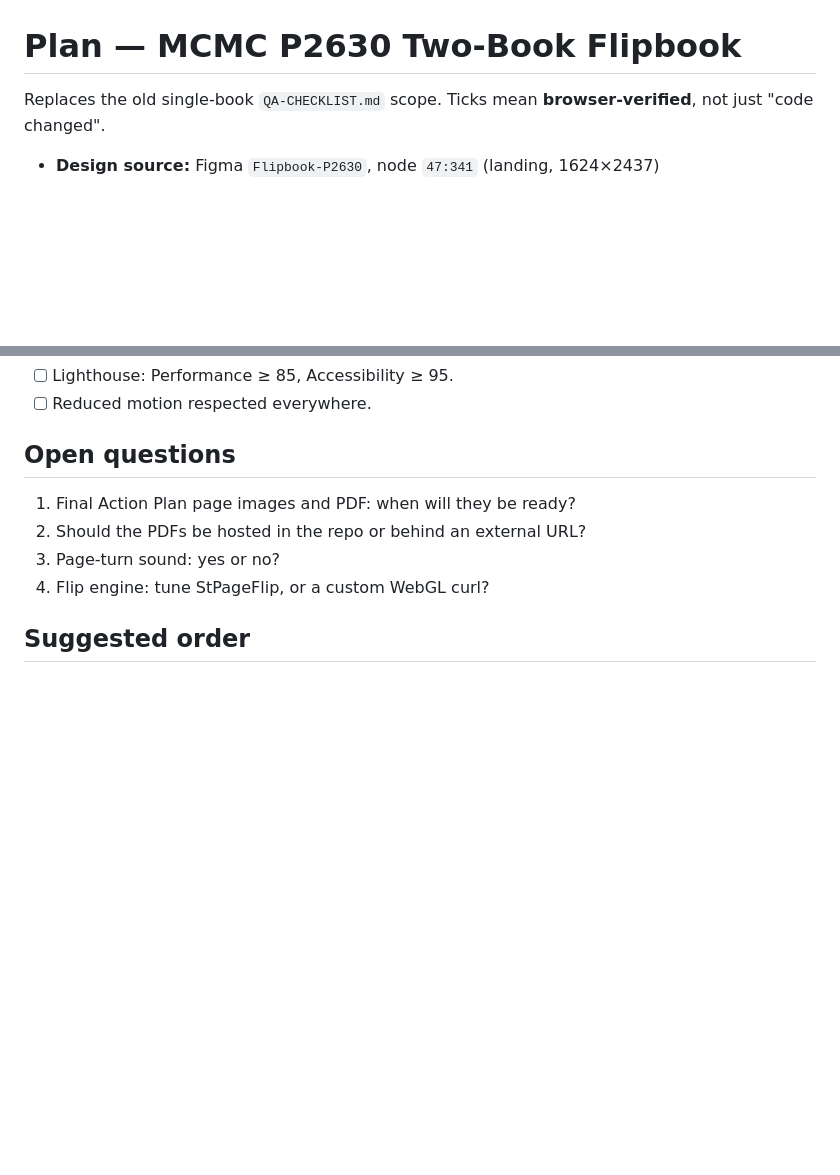
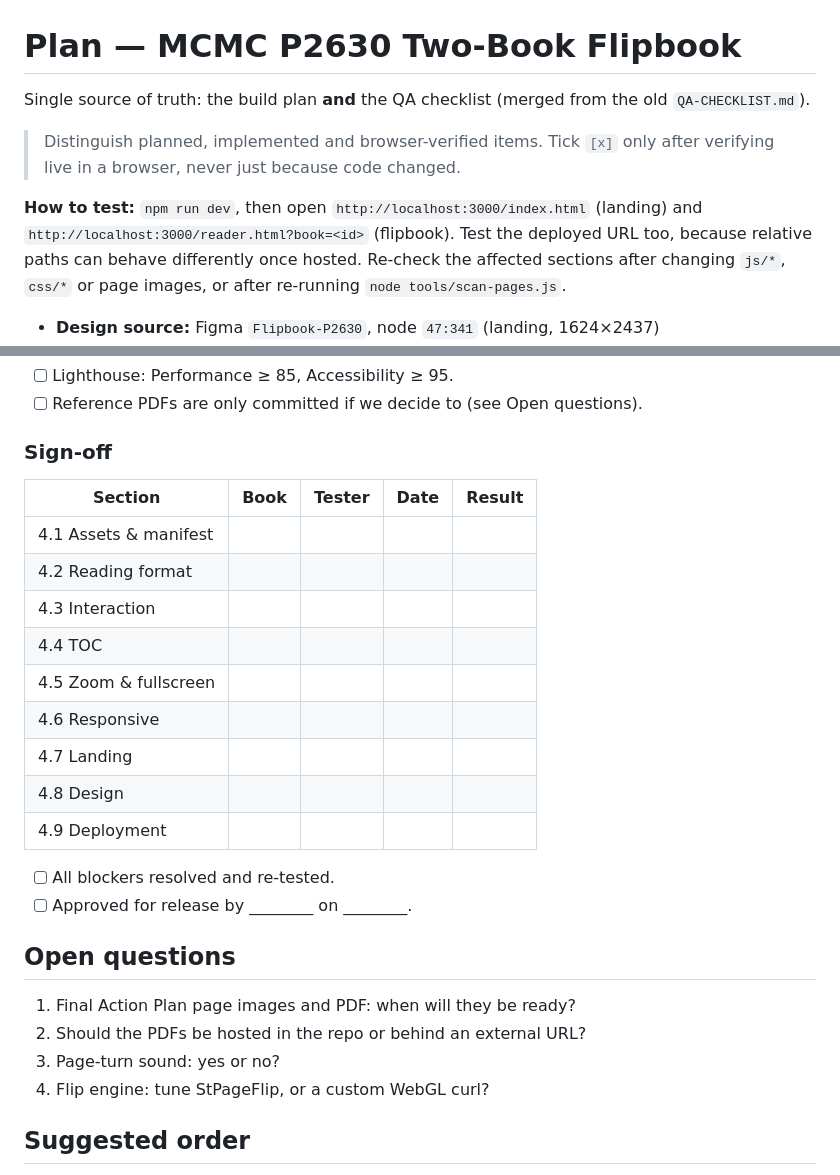
Before and after one commit to endahbyu/horizontal-flipbook, a Markdown page: plan.md, 2 parts joined by grey strips. Drawn GitHub-style; blank space fills up the shorter version.

```diff
--- a/plan.md
+++ b/plan.md
@@ -1,6 +1,10 @@
 # Plan — MCMC P2630 Two-Book Flipbook
 
-Replaces the old single-book `QA-CHECKLIST.md` scope. Ticks mean **browser-verified**, not just "code changed".
+Single source of truth: the build plan **and** the QA checklist (merged from the old `QA-CHECKLIST.md`).
+
+> Distinguish planned, implemented and browser-verified items. Tick `[x]` only after verifying live in a browser, never just because code changed.
+
+**How to test:** `npm run dev`, then open `http://localhost:3000/index.html` (landing) and `http://localhost:3000/reader.html?book=<id>` (flipbook). Test the deployed URL too, because relative paths can behave differently once hosted. Re-check the affected sections after changing `js/*`, `css/*` or page images, or after re-running `node tools/scan-pages.js`.
 
 - **Design source:** Figma `Flipbook-P2630`, node `47:341` (landing, 1624×2437)
 - **Inspiration:** https://press.stripe.com/ — quiet editorial layout, big 3D book that tilts on hover, book "lifts" toward the viewer before opening
@@ -82,5 +125,22 @@ Global:
 - [ ] Lighthouse: Performance ≥ 85, Accessibility ≥ 95.
-- [ ] Reduced motion respected everywhere.
+- [ ] Reference PDFs are only committed if we decide to (see Open questions).
+
+### Sign-off
+
+| Section | Book | Tester | Date | Result |
+|---|---|---|---|---|
+| 4.1 Assets & manifest | | | | |
+| 4.2 Reading format | | | | |
+| 4.3 Interaction | | | | |
+| 4.4 TOC | | | | |
+| 4.5 Zoom & fullscreen | | | | |
+| 4.6 Responsive | | | | |
+| 4.7 Landing | | | | |
+| 4.8 Design | | | | |
+| 4.9 Deployment | | | | |
+
+- [ ] All blockers resolved and re-tested.
+- [ ] Approved for release by ________ on ________.
 
 ## Open questions
 
```
Also changed, not shown: other parts of plan.md (+53 -14 lines), QA-CHECKLIST.md (deleted, +0 -123 lines), README.md (+1 -1 lines).
